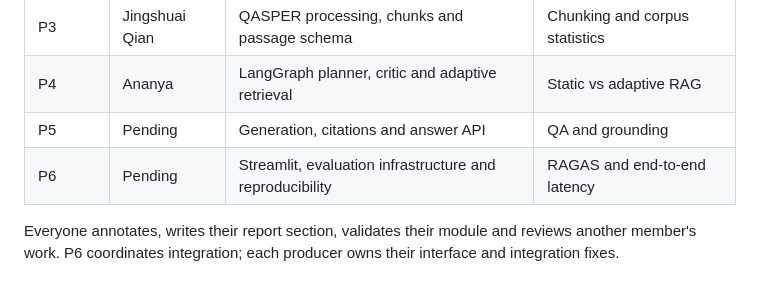
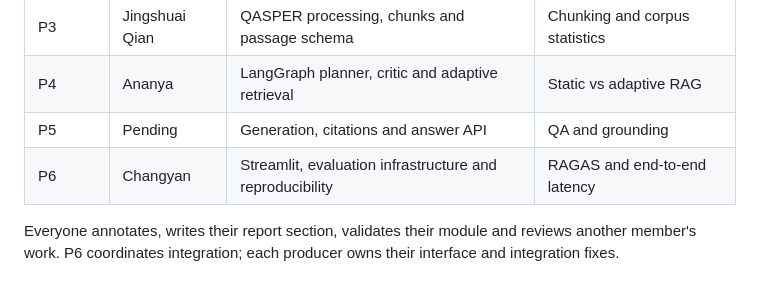
Before and after one commit to CodeByVish/papergap-rag, a Markdown page: README.md, the part around the change. Drawn GitHub-style.

```diff
--- a/README.md
+++ b/README.md
@@ -21,7 +21,7 @@ An evidence-gap-driven agentic RAG system for adaptive multi-section question an
 | P3 | Jingshuai Qian | QASPER processing, chunks and passage schema | Chunking and corpus statistics |
 | P4 | Ananya | LangGraph planner, critic and adaptive retrieval | Static vs adaptive RAG |
 | P5 | Pending | Generation, citations and answer API | QA and grounding |
-| P6 | Pending | Streamlit, evaluation infrastructure and reproducibility | RAGAS and end-to-end latency |
+| P6 | Changyan | Streamlit, evaluation infrastructure and reproducibility | RAGAS and end-to-end latency |
 
 Everyone annotates, writes their report section, validates their module and reviews another member's work. P6 coordinates integration; each producer owns their interface and integration fixes.
 
```
